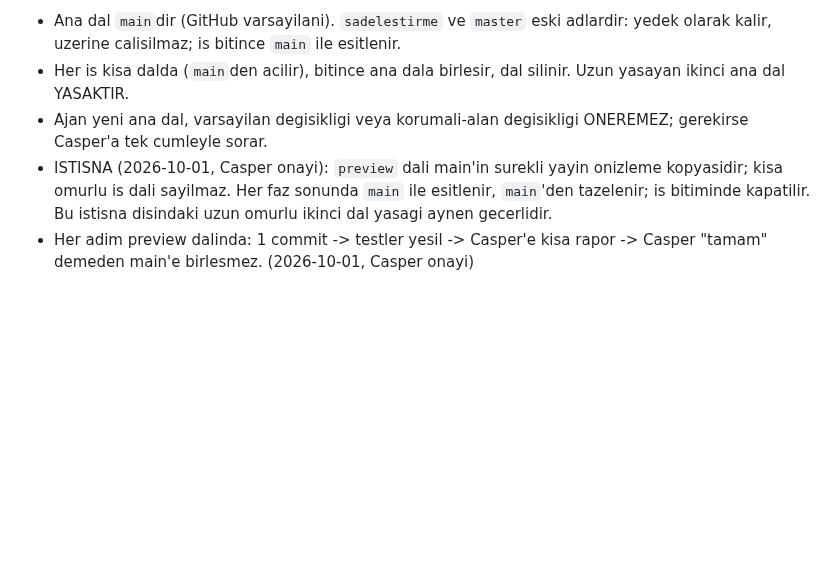
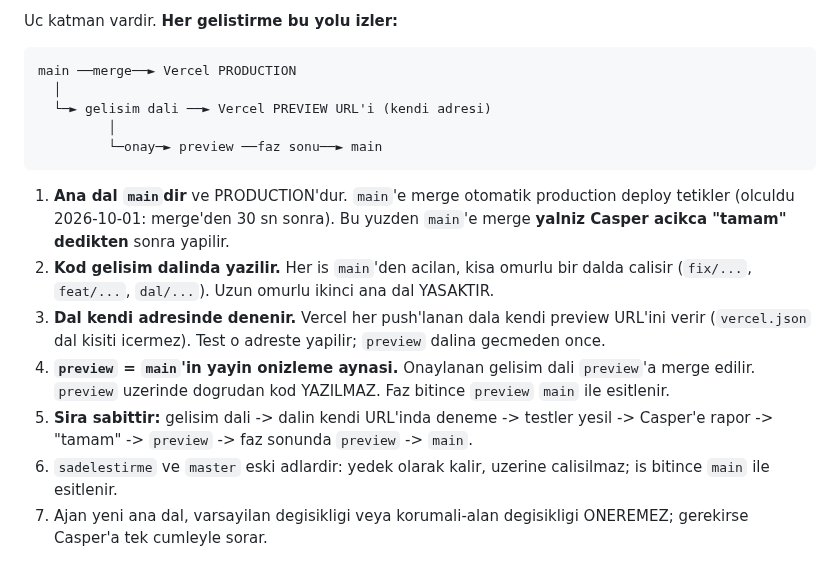
Before and after one commit to xpodiumyours/basak-ai, a Markdown page: AGENTS.md, the part around one of its changes. Rendered like a GitHub page; blank space fills up the shorter version.

Commit message:
Kural10: uc katmanli dal modeli (main / gelisim dali / preview)

```diff
--- a/AGENTS.md
+++ b/AGENTS.md
@@ -232,15 +232,29 @@ icin kural:
 
-- Ana dal `main`dir (GitHub varsayilani). `sadelestirme` ve `master`
-  eski adlardir: yedek olarak kalir, uzerine calisilmaz; is bitince
-  `main` ile esitlenir.
-- Her is kisa dalda (`main`den acilir), bitince ana dala
-  birlesir, dal silinir. Uzun yasayan ikinci ana dal YASAKTIR.
-- Ajan yeni ana dal, varsayilan degisikligi veya korumali-alan
-  degisikligi ONEREMEZ; gerekirse Casper'a tek cumleyle sorar.
-- ISTISNA (2026-10-01, Casper onayi): `preview` dali main'in surekli
-  yayin onizleme kopyasidir; kisa omurlu is dali sayilmaz. Her faz sonunda
-  `main` ile esitlenir, `main`'den tazelenir; is bitiminde kapatilir.
-  Bu istisna disindaki uzun omurlu ikinci dal yasagi aynen gecerlidir.
-- Her adim preview dalinda: 1 commit -> testler yesil -> Casper'e kisa
-  rapor -> Casper "tamam" demeden main'e birlesmez. (2026-10-01,
-  Casper onayi)
+Uc katman vardir. **Her gelistirme bu yolu izler:**
+
+    main ──merge──► Vercel PRODUCTION
+      │
+      └─► gelisim dali ──► Vercel PREVIEW URL'i (kendi adresi)
+             │
+             └─onay─► preview ──faz sonu──► main
+
+1. **Ana dal `main`dir** ve PRODUCTION'dur. `main`'e merge otomatik
+   production deploy tetikler (olculdu 2026-10-01: merge'den 30 sn
+   sonra). Bu yuzden `main`'e merge **yalniz Casper acikca "tamam"
+   dedikten** sonra yapilir.
+2. **Kod gelisim dalinda yazilir.** Her is `main`'den acilan, kisa
+   omurlu bir dalda calisir (`fix/...`, `feat/...`, `dal/...`).
+   Uzun omurlu ikinci ana dal YASAKTIR.
+3. **Dal kendi adresinde denenir.** Vercel her push'lanan dala kendi
+   preview URL'ini verir (`vercel.json` dal kisiti icermez). Test o
+   adreste yapilir; `preview` dalina gecmeden once.
+4. **`preview` = `main`'in yayin onizleme aynasi.** Onaylanan gelisim
+   dali `preview`'a merge edilir. `preview` uzerinde dogrudan kod
+   YAZILMAZ. Faz bitince `preview` `main` ile esitlenir.
+5. **Sira sabittir:** gelisim dali -> dalin kendi URL'inda deneme ->
+   testler yesil -> Casper'e rapor -> "tamam" -> `preview` ->
+   faz sonunda `preview` -> `main`.
+6. `sadelestirme` ve `master` eski adlardir: yedek olarak kalir,
+   uzerine calisilmaz; is bitince `main` ile esitlenir.
+7. Ajan yeni ana dal, varsayilan degisikligi veya korumali-alan
+   degisikligi ONEREMEZ; gerekirse Casper'a tek cumleyle sorar.
```
Also changed, not shown: other parts of AGENTS.md (+1 -1 lines).
